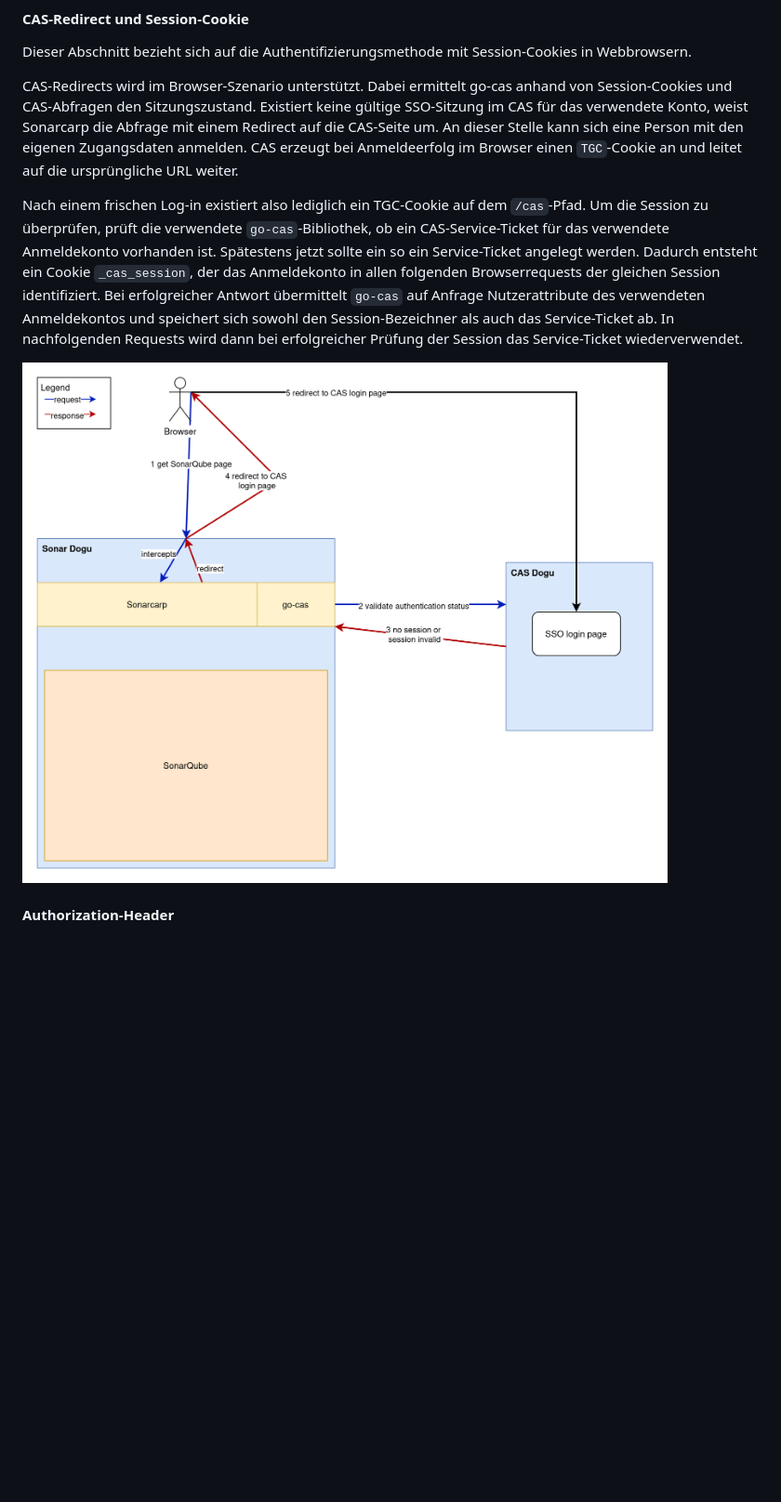
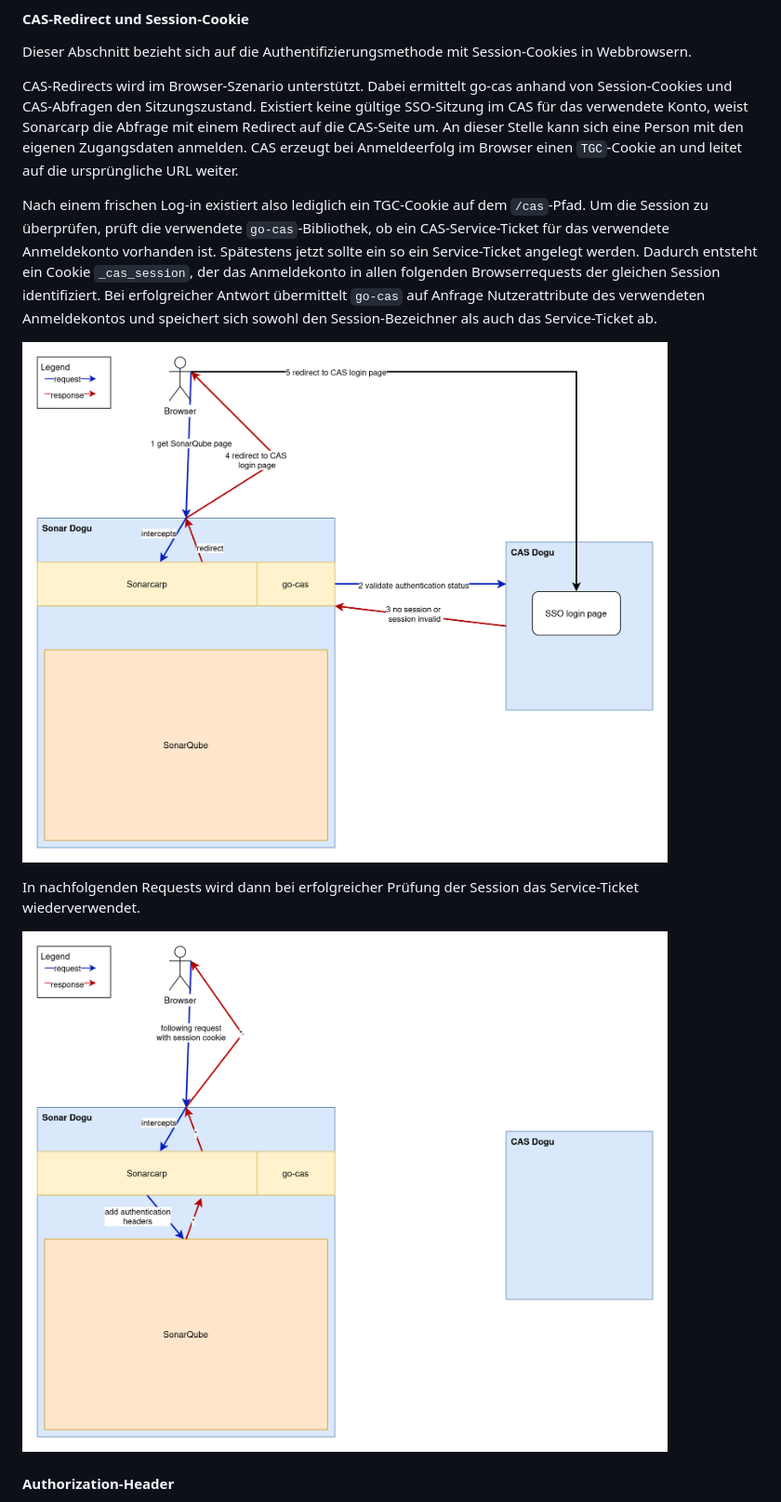
Before and after one commit to cloudogu/sonar, a Markdown page: docs/development/understanding_sonarcarp.de.md, the part around the change printed below. Shown: that part at 93% size. GitHub-like rendering; pictures changed too: docs/development/images/sonarcarp_and_sonarqube-cas-redirect_after_SSO.png (added); blank space fills up the shorter version.

```diff
--- a/docs/development/understanding_sonarcarp.de.md
+++ b/docs/development/understanding_sonarcarp.de.md
@@ -52,9 +52,14 @@ Dieser Abschnitt bezieht sich auf die Authentifizierungsmethode mit Session-Cook
 
 CAS-Redirects wird im Browser-Szenario unterstützt. Dabei ermittelt go-cas anhand von Session-Cookies und CAS-Abfragen den Sitzungszustand. Existiert keine gültige SSO-Sitzung im CAS für das verwendete Konto, weist Sonarcarp die Abfrage mit einem Redirect auf die CAS-Seite um. An dieser Stelle kann sich eine Person mit den eigenen Zugangsdaten anmelden. CAS erzeugt bei Anmeldeerfolg im Browser einen `TGC`-Cookie an und leitet auf die ursprüngliche URL weiter.
 
-Nach einem frischen Log-in existiert also lediglich ein TGC-Cookie auf dem `/cas`-Pfad. Um die Session zu überprüfen, prüft die verwendete `go-cas`-Bibliothek, ob ein CAS-Service-Ticket für das verwendete Anmeldekonto vorhanden ist. Spätestens jetzt sollte ein so ein Service-Ticket angelegt werden. Dadurch entsteht ein Cookie `_cas_session`, der das Anmeldekonto in allen folgenden Browserrequests der gleichen Session identifiziert. Bei erfolgreicher Antwort übermittelt `go-cas` auf Anfrage Nutzerattribute des verwendeten Anmeldekontos und speichert sich sowohl den Session-Bezeichner als auch das Service-Ticket ab. In nachfolgenden Requests wird dann bei erfolgreicher Prüfung der Session das Service-Ticket wiederverwendet.
+Nach einem frischen Log-in existiert also lediglich ein TGC-Cookie auf dem `/cas`-Pfad. Um die Session zu überprüfen, prüft die verwendete `go-cas`-Bibliothek, ob ein CAS-Service-Ticket für das verwendete Anmeldekonto vorhanden ist. Spätestens jetzt sollte ein so ein Service-Ticket angelegt werden. Dadurch entsteht ein Cookie `_cas_session`, der das Anmeldekonto in allen folgenden Browserrequests der gleichen Session identifiziert. Bei erfolgreicher Antwort übermittelt `go-cas` auf Anfrage Nutzerattribute des verwendeten Anmeldekontos und speichert sich sowohl den Session-Bezeichner als auch das Service-Ticket ab.
 
-![CAS-Redirects wird im Browser-Szenario unterstützt. Dabei ermittelt go-cas anhand von Session-Cookies und CAS-Abfragen den Sitzungszustand. Existiert keine gültige SSO-Sitzung im CAS für das verwendete Konto, weist Sonarcarp die Abfrage mit einem Redirect auf die CAS-Seite um](images/sonarcarp_and_sonarqube-cas-redirect.png "Ein:e Anwender:in wird bei unbekannter Session auf die CAS-Login-Seite umgeleitet, um sich dort für Single-Sign-On anzumelden.")
+![CAS-Redirects werden im Browser-Szenario unterstützt. Dabei ermittelt go-cas anhand von Session-Cookies und CAS-Abfragen den Sitzungszustand. Existiert keine gültige SSO-Sitzung im CAS für das verwendete Konto, weist Sonarcarp die Abfrage mit einem Redirect auf die CAS-Seite um](images/sonarcarp_and_sonarqube-cas-redirect.png "Ein:e Anwender:in wird bei unbekannter Session auf die CAS-Login-Seite umgeleitet, um sich dort für Single-Sign-On anzumelden.")
+
+In nachfolgenden Requests wird dann bei erfolgreicher Prüfung der Session das Service-Ticket wiederverwendet.
+
+![Nach einem SSO-Login bei CAS helfen Session Cookies bei der Anmeldung gegenüber SonarQube. Hierbei werden X-Header zum Zwecke der Authentifizierung in den Request-Kopien an SonarQube angereichert](images/sonarcarp_and_sonarqube-cas-redirect_after_SSO.png "Ein:e Anwender:in führt einen authentifizierten Request durch Sonarcarp bis zu SonarQube durch.")
+
 
 #### Authorization-Header
 
```
Also changed, not shown: other parts of docs/development/understanding_sonarcarp.de.md (+1 -1 lines), docs/development/understanding_sonarcarp.en.md (+6 -4 lines), docs/development/images/sonarcarp_and_sonarqube-frontchannel_logout.png, 2 other files.
